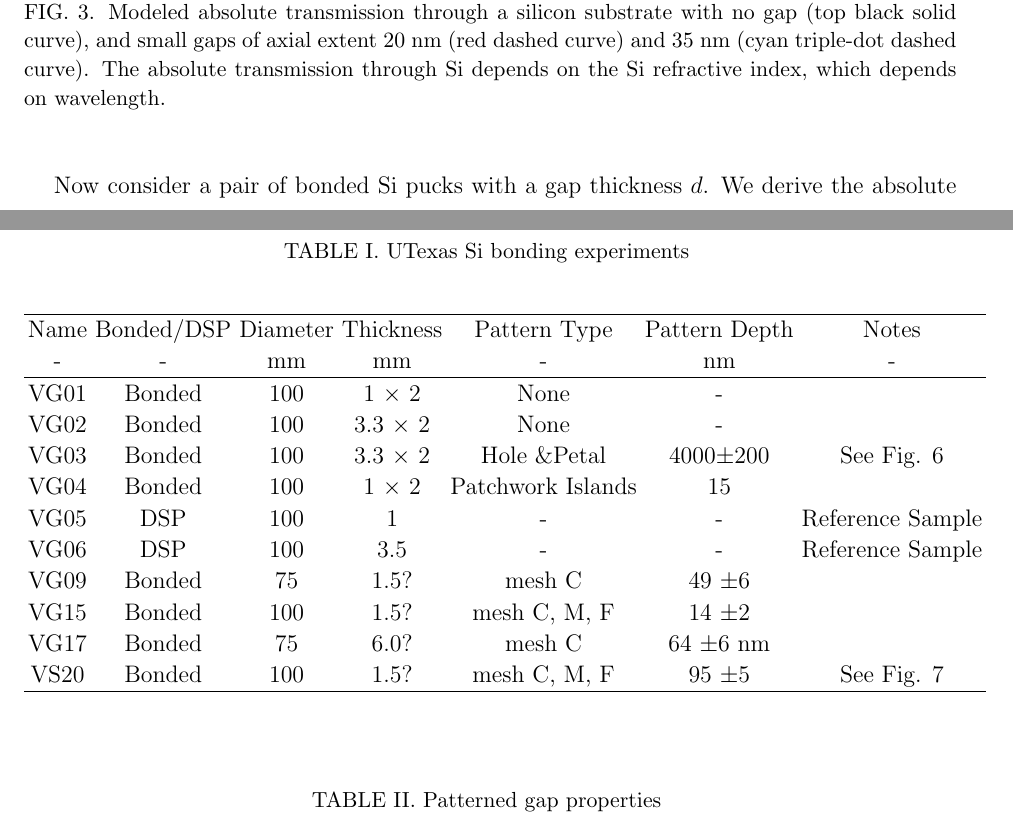
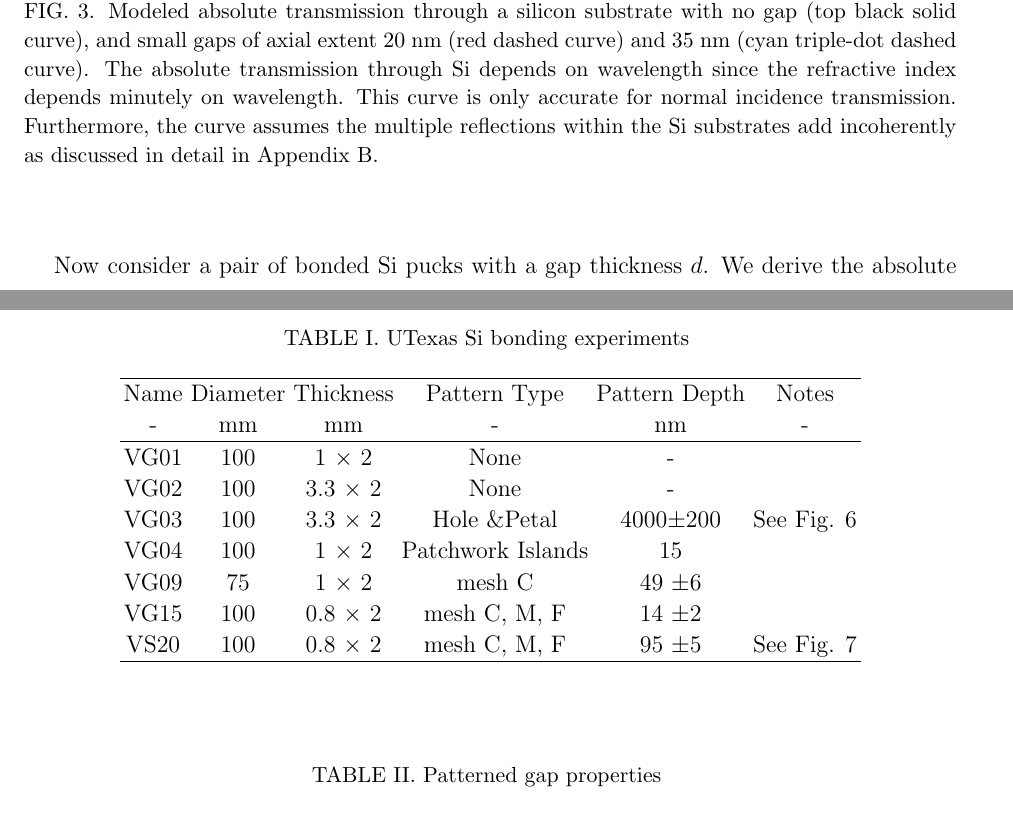
Before and after one commit to Echelle/AO_bonding_paper, a LaTeX paper (AO_bondedSi.tex): two parts of pages 10 and 15 of 34 before the commit and two parts of pages 10 and 14 of 34 after it, joined at a grey line, cut so that both start at the same text. Compiled offline with pdfLaTeX; a missing bibliography style is replaced by a similar one.

Commit message:
some tweaks

```diff
--- a/AO_bondedSi.tex
+++ b/AO_bondedSi.tex
@@ -133,7 +133,7 @@ which has an average value of about 53\%.  Note that this transmission is above
 %The following 3 figures were made with fabry_perot_Si_20140421.pro and other variants.
 \begin{figure}[htbp]
 \centerline{\includegraphics[width=0.65\columnwidth]{figs/20140421_absolute.pdf}}
-\caption{Modeled absolute transmission through a silicon substrate with no gap (top black solid curve), and small gaps of axial extent 20 nm (red dashed curve) and 35 nm (cyan triple-dot dashed curve)\label{figAbsoluteTrans}.  The absolute transmission through Si depends on the Si refractive index, which depends on wavelength. }
+\caption{Modeled absolute transmission through a silicon substrate with no gap (top black solid curve), and small gaps of axial extent 20 nm (red dashed curve) and 35 nm (cyan triple-dot dashed curve)\label{figAbsoluteTrans}.  The absolute transmission through Si depends on wavelength since the refractive index depends minutely on wavelength.  This curve is only accurate for normal incidence transmission.  Furthermore, the curve assumes the multiple reflections within the Si substrates add incoherently as discussed in detail in Appendix \ref{sec:Append-IMRTMM}.}
 \end{figure}
 
 \begin{figure}[htbp]
@@ -174,21 +174,18 @@ The three important characteristics of the gaps are their axial extent, their la
 \begin{table}[h!]
 \caption{UTexas Si bonding experiments \label{tabbondexper}}
 \begin{center}
-    \begin{tabular}{ c c c c c c c}
+    \begin{tabular}{ c c c c c c}
     \hline
-    Name & Bonded/DSP & Diameter & Thickness & Pattern Type & Pattern Depth & Notes \\
-    - & - & mm & mm & - & nm & - \\
+    Name & Diameter & Thickness & Pattern Type & Pattern Depth & Notes \\
+    -  & mm & mm & - & nm & - \\
         \hline
-    VG01 & Bonded  & 100  &$1$ $\times$ 2 & None  & - &  \\
-    VG02 & Bonded & 100 & $3.3$ $\times$ 2 &  None  & - &  \\
-    VG03 & Bonded & 100 & $3.3$ $\times$ 2 &  Hole \&Petal & 4000$\pm$200 & See Fig. \ref{figVG03pattern}\\
-    VG04 & Bonded & 100 & $1$ $\times$ 2 &  Patchwork Islands & 15 & \\
-    VG05 & DSP & 100 & 1&  - & - & Reference Sample  \\
-    VG06 & DSP & 100 & 3.5 &  - & - & Reference Sample \\
-    VG09 & Bonded & 75 & 1.5? & mesh C & 49 $\pm$6 & \\
-    VG15 & Bonded & 100 & 1.5? &  mesh C, M, F  &14 $\pm$2 & \\
-    VG17 & Bonded & 75 & 6.0? &  mesh C & 64 $\pm$6 nm & \\
-    VS20 & Bonded & 100 & 1.5? &  mesh C, M, F & 95 $\pm$5 & See Fig. \ref{figVS20pattern}\\
+    VG01  & 100  &$1$ $\times$ 2 & None  & - &  \\
+    VG02   & 100 & $3.3$ $\times$ 2 &  None  & - &  \\
+    VG03   & 100 & $3.3$ $\times$ 2 &  Hole \&Petal & 4000$\pm$200 & See Fig. \ref{figVG03pattern}\\
+    VG04   & 100 & $1$ $\times$ 2 &  Patchwork Islands & 15 & \\
+    VG09   & 75 & $1$ $\times$ 2 & mesh C & 49 $\pm$6 & \\
+    VG15   & 100 & $0.8$ $\times$ 2 &  mesh C, M, F  &14 $\pm$2 & \\
+    VS20   & 100 & $0.8$ $\times$ 2 &  mesh C, M, F & 95 $\pm$5 & See Fig. \ref{figVS20pattern}\\
     \hline
     \end{tabular}
 \end{center}
```
